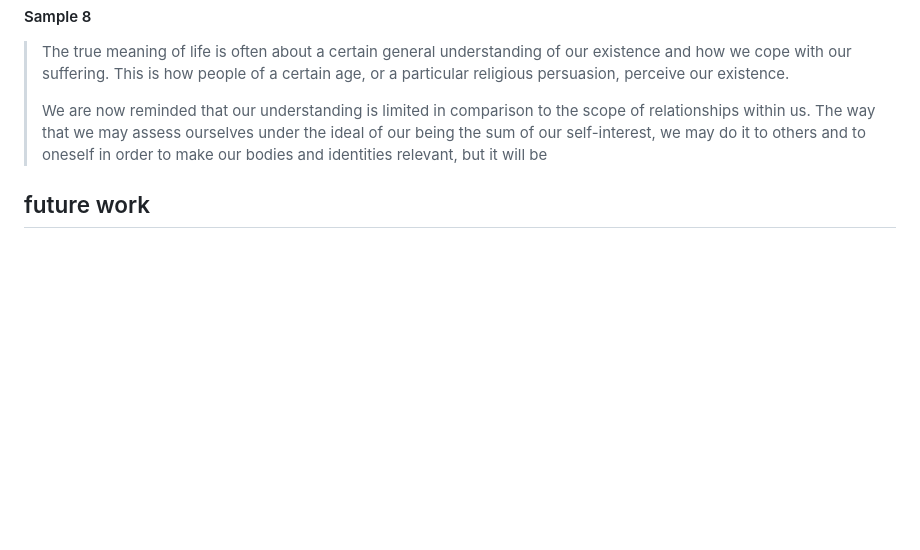
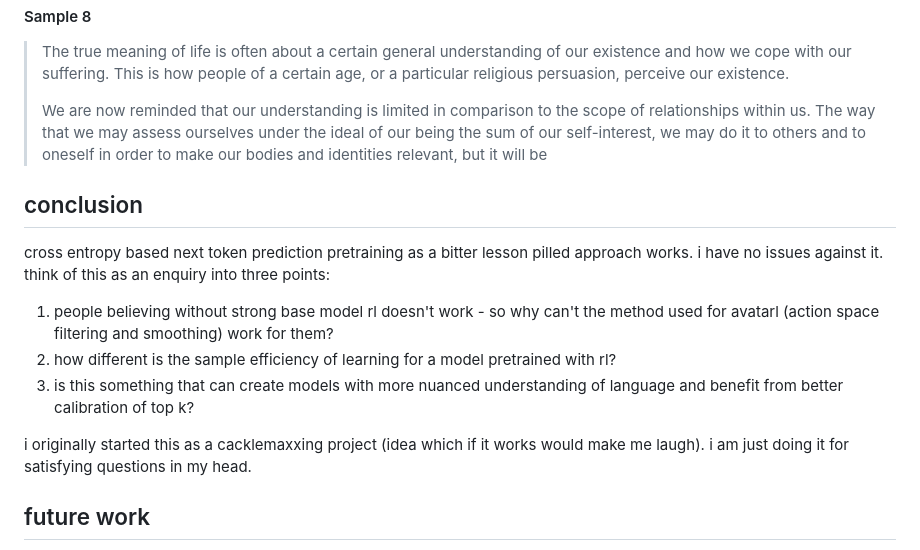
Before and after one commit to tokenbender/kautuhal, a Markdown page: posts/avatarl.md, the part around the change. Drawn GitHub-style; blank space fills up the shorter version.

Commit message:
Add conclusion section to avatarl post
Added conclusion discussing CE pretraining as a valid approach and framing avatarl as an enquiry into action space filtering, sample efficiency, and calibration benefits. Also noted the project origins as a cacklemaxxing experiment.

```diff
--- a/posts/avatarl.md
+++ b/posts/avatarl.md
@@ -456,6 +456,15 @@ this is how the training and validation curves look like for a 250M parameter mo
 >
 > We are now reminded that our understanding is limited in comparison to the scope of relationships within us. The way that we may assess ourselves under the ideal of our being the sum of our self-interest, we may do it to others and to oneself in order to make our bodies and identities relevant, but it will be
 
+## conclusion
+
+cross entropy based next token prediction pretraining as a bitter lesson pilled approach works. i have no issues against it. think of this as an enquiry into three points:
+1. people believing without strong base model rl doesn't work - so why can't the method used for avatarl (action space filtering and smoothing) work for them?
+2. how different is the sample efficiency of learning for a model pretrained with rl?
+3. is this something that can create models with more nuanced understanding of language and benefit from better calibration of top k?
+
+i originally started this as a cacklemaxxing project (idea which if it works would make me laugh). i am just doing it for satisfying questions in my head.
+
 ## future work
 this is a very early stage of the research.
 i understand that to many trained eyes this feels incomplete.
```
